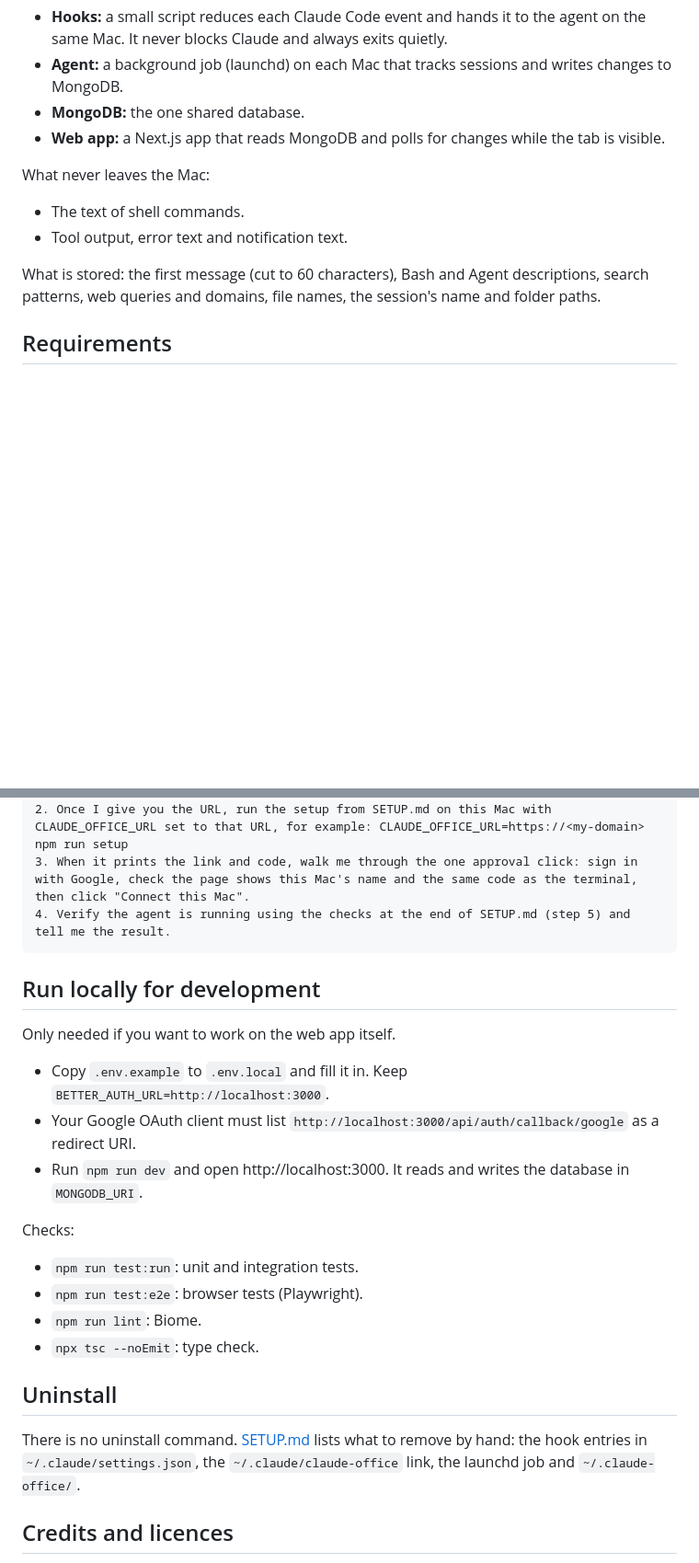
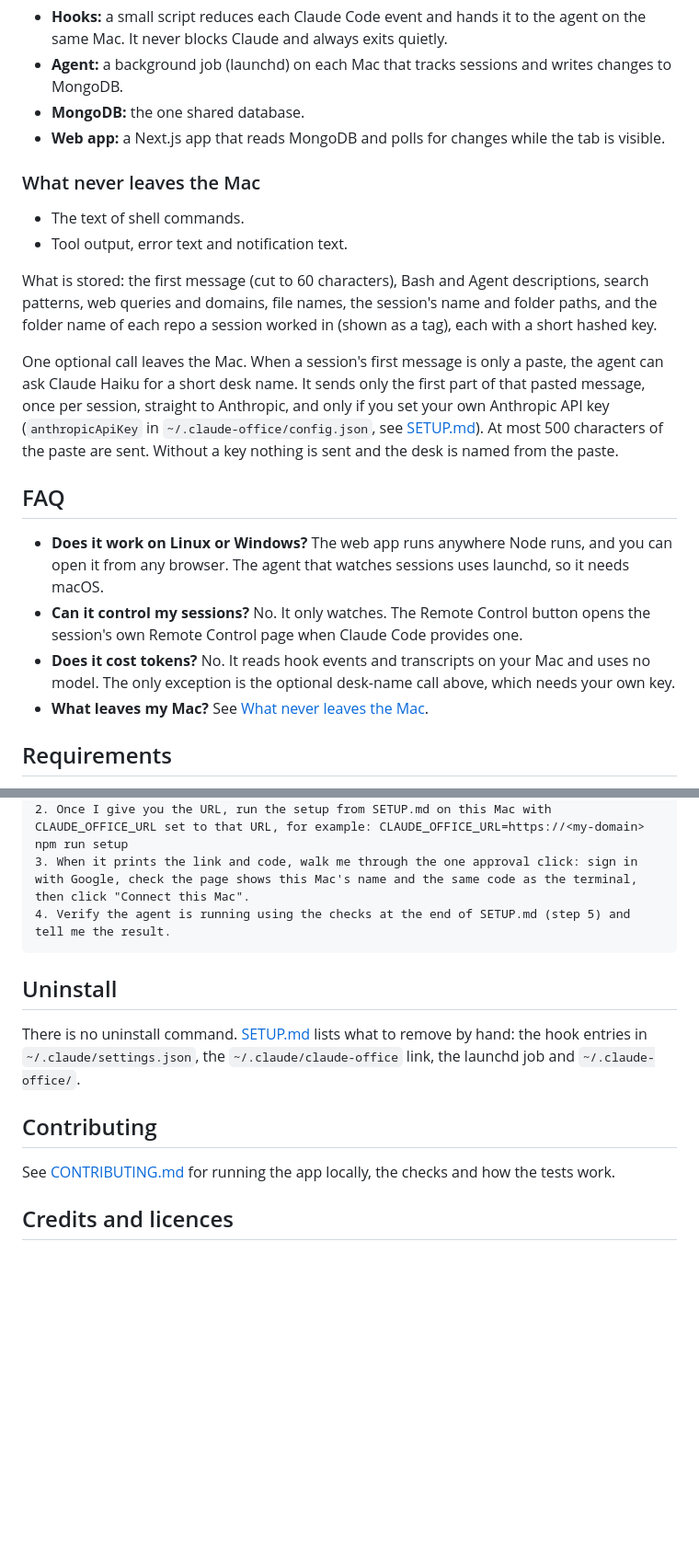
Before and after one commit to votrungquan1999/claude-office, a Markdown page: README.md, 2 parts joined by grey strips. Shown at 92% size. GitHub-like rendering; blank space fills up the shorter version.

````diff
--- a/README.md
+++ b/README.md
@@ -25,12 +49,21 @@ Claude Code hooks -> local agent (on each Mac) -> MongoDB <- web app <- your bro
 - **MongoDB:** the one shared database.
 - **Web app:** a Next.js app that reads MongoDB and polls for changes while the tab is visible.
 
-What never leaves the Mac:
+### What never leaves the Mac
 
 - The text of shell commands.
 - Tool output, error text and notification text.
 
-What is stored: the first message (cut to 60 characters), Bash and Agent descriptions, search patterns, web queries and domains, file names, the session's name and folder paths.
+What is stored: the first message (cut to 60 characters), Bash and Agent descriptions, search patterns, web queries and domains, file names, the session's name and folder paths, and the folder name of each repo a session worked in (shown as a tag), each with a short hashed key.
+
+One optional call leaves the Mac. When a session's first message is only a paste, the agent can ask Claude Haiku for a short desk name. It sends only the first part of that pasted message, once per session, straight to Anthropic, and only if you set your own Anthropic API key (`anthropicApiKey` in `~/.claude-office/config.json`, see [SETUP.md](SETUP.md#optional-name-paste-only-desks-with-an-anthropic-key)). At most 500 characters of the paste are sent. Without a key nothing is sent and the desk is named from the paste.
+
+## FAQ
+
+- **Does it work on Linux or Windows?** The web app runs anywhere Node runs, and you can open it from any browser. The agent that watches sessions uses launchd, so it needs macOS.
+- **Can it control my sessions?** No. It only watches. The Remote Control button opens the session's own Remote Control page when Claude Code provides one.
+- **Does it cost tokens?** No. It reads hook events and transcripts on your Mac and uses no model. The only exception is the optional desk-name call above, which needs your own key.
+- **What leaves my Mac?** See [What never leaves the Mac](#what-never-leaves-the-mac).
 
 ## Requirements
 
@@ -106,24 +139,13 @@ Set up Claude Office on this Mac. Read README.md and SETUP.md first.
 4. Verify the agent is running using the checks at the end of SETUP.md (step 5) and tell me the result.
 ```
 
-## Run locally for development
-
-Only needed if you want to work on the web app itself.
-
-- Copy `.env.example` to `.env.local` and fill it in. Keep `BETTER_AUTH_URL=http://localhost:3000`.
-- Your Google OAuth client must list `http://localhost:3000/api/auth/callback/google` as a redirect URI.
-- Run `npm run dev` and open http://localhost:3000. It reads and writes the database in `MONGODB_URI`.
-
-Checks:
-
-- `npm run test:run`: unit and integration tests.
-- `npm run test:e2e`: browser tests (Playwright).
-- `npm run lint`: Biome.
-- `npx tsc --noEmit`: type check.
-
 ## Uninstall
 
 There is no uninstall command. [SETUP.md](SETUP.md) lists what to remove by hand: the hook entries in `~/.claude/settings.json`, the `~/.claude/claude-office` link, the launchd job and `~/.claude-office/`.
+
+## Contributing
+
+See [CONTRIBUTING.md](CONTRIBUTING.md) for running the app locally, the checks and how the tests work.
 
 ## Credits and licences
 
````
Also changed, not shown: other parts of README.md (+34 -10 lines), CONTRIBUTING.md (added, +42 -0 lines), SETUP.md (+2 -2 lines), docs/images/details-panel.png (added), docs/images/office-desktop.png (added), docs/images/office-phone.png (added), docs/images/social-preview.png (added), 10 other files.
